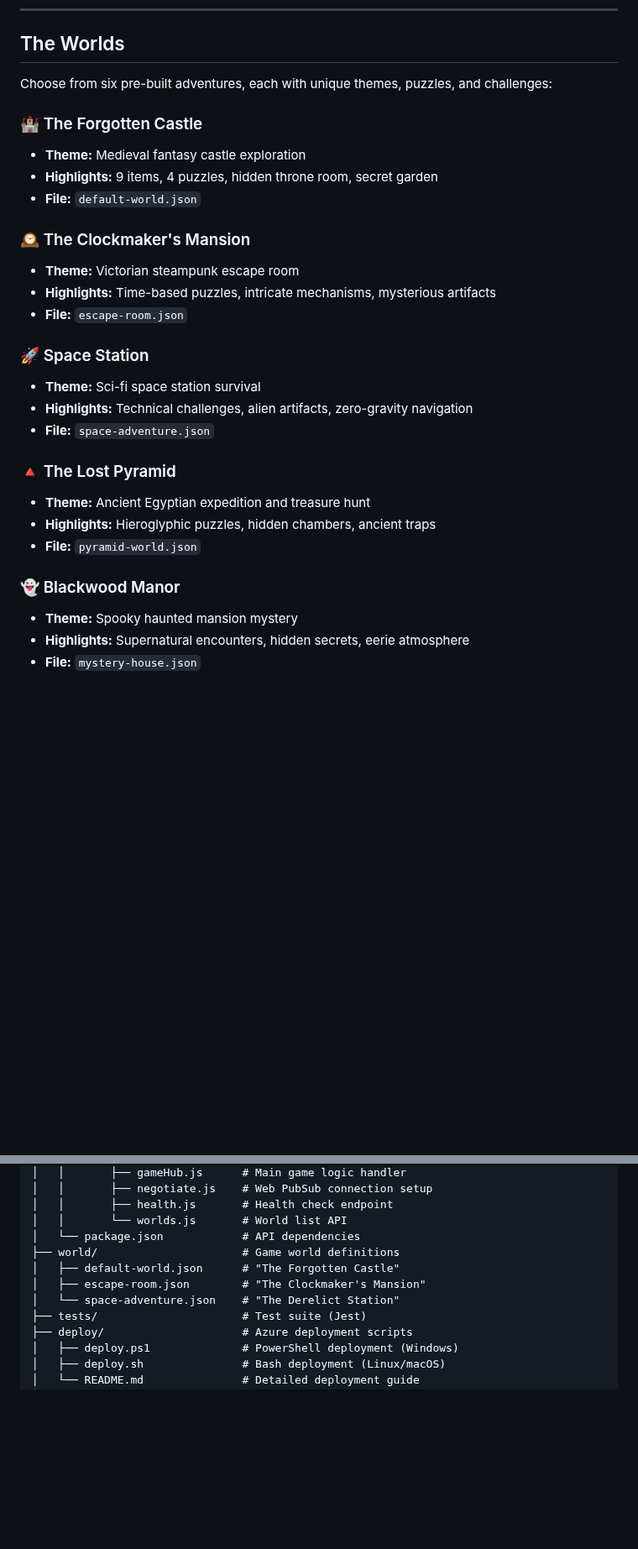
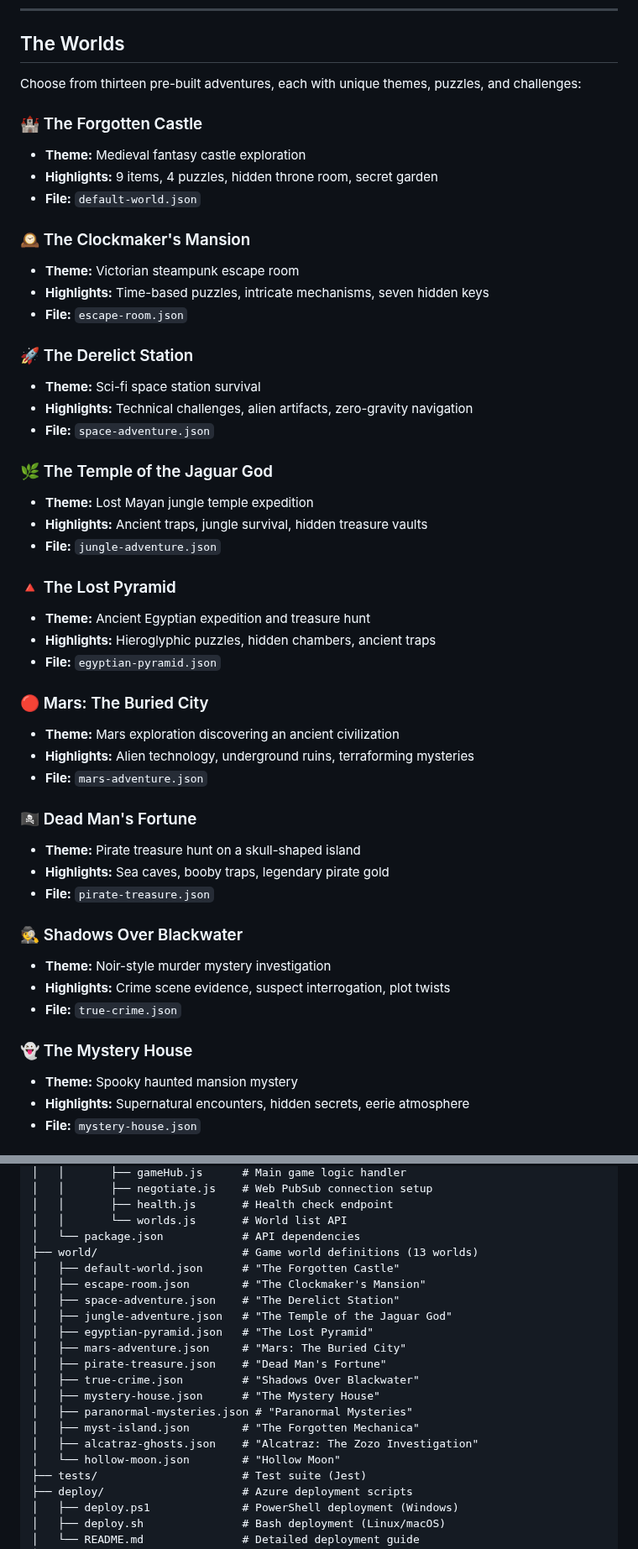
Before and after one commit to PatAltimore/group-text-adventure, a Markdown page: README.md, 2 parts joined by grey strips. Shown at 84% size. GitHub-like rendering; blank space fills up the shorter version.

Commit message:
docs: update README with all 13 worlds and current test count
Co-authored-by: Copilot <223556219+Copilot@users.noreply.github.com>

```diff
--- a/README.md
+++ b/README.md
@@ -118,7 +118,7 @@ The game runs on Azure serverless infrastructure:
 
 ## The Worlds
 
-Choose from six pre-built adventures, each with unique themes, puzzles, and challenges:
+Choose from thirteen pre-built adventures, each with unique themes, puzzles, and challenges:
 
 ### 🏰 The Forgotten Castle
 - **Theme:** Medieval fantasy castle exploration
@@ -127,20 +127,40 @@ Choose from six pre-built adventures, each with unique themes, puzzles, and chal
 
 ### 🕰️ The Clockmaker's Mansion
 - **Theme:** Victorian steampunk escape room
-- **Highlights:** Time-based puzzles, intricate mechanisms, mysterious artifacts
+- **Highlights:** Time-based puzzles, intricate mechanisms, seven hidden keys
 - **File:** `escape-room.json`
 
-### 🚀 Space Station
+### 🚀 The Derelict Station
 - **Theme:** Sci-fi space station survival
 - **Highlights:** Technical challenges, alien artifacts, zero-gravity navigation
 - **File:** `space-adventure.json`
 
+### 🌿 The Temple of the Jaguar God
+- **Theme:** Lost Mayan jungle temple expedition
+- **Highlights:** Ancient traps, jungle survival, hidden treasure vaults
+- **File:** `jungle-adventure.json`
+
 ### 🔺 The Lost Pyramid
 - **Theme:** Ancient Egyptian expedition and treasure hunt
 - **Highlights:** Hieroglyphic puzzles, hidden chambers, ancient traps
-- **File:** `pyramid-world.json`
+- **File:** `egyptian-pyramid.json`
 
-### 👻 Blackwood Manor
+### 🔴 Mars: The Buried City
+- **Theme:** Mars exploration discovering an ancient civilization
+- **Highlights:** Alien technology, underground ruins, terraforming mysteries
+- **File:** `mars-adventure.json`
+
+### 🏴‍☠️ Dead Man's Fortune
+- **Theme:** Pirate treasure hunt on a skull-shaped island
+- **Highlights:** Sea caves, booby traps, legendary pirate gold
+- **File:** `pirate-treasure.json`
+
+### 🕵️ Shadows Over Blackwater
+- **Theme:** Noir-style murder mystery investigation
+- **Highlights:** Crime scene evidence, suspect interrogation, plot twists
+- **File:** `true-crime.json`
+
+### 👻 The Mystery House
 - **Theme:** Spooky haunted mansion mystery
 - **Highlights:** Supernatural encounters, hidden secrets, eerie atmosphere
 - **File:** `mystery-house.json`
@@ -315,10 +350,20 @@ group-text-adventure/
 │   │       ├── health.js       # Health check endpoint
 │   │       └── worlds.js       # World list API
 │   └── package.json            # API dependencies
-├── world/                      # Game world definitions
+├── world/                      # Game world definitions (13 worlds)
 │   ├── default-world.json      # "The Forgotten Castle"
 │   ├── escape-room.json        # "The Clockmaker's Mansion"
-│   └── space-adventure.json    # "The Derelict Station"
+│   ├── space-adventure.json    # "The Derelict Station"
+│   ├── jungle-adventure.json   # "The Temple of the Jaguar God"
+│   ├── egyptian-pyramid.json   # "The Lost Pyramid"
+│   ├── mars-adventure.json     # "Mars: The Buried City"
+│   ├── pirate-treasure.json    # "Dead Man's Fortune"
+│   ├── true-crime.json         # "Shadows Over Blackwater"
+│   ├── mystery-house.json      # "The Mystery House"
+│   ├── paranormal-mysteries.json # "Paranormal Mysteries"
+│   ├── myst-island.json        # "The Forgotten Mechanica"
+│   ├── alcatraz-ghosts.json    # "Alcatraz: The Zozo Investigation"
+│   └── hollow-moon.json        # "Hollow Moon"
 ├── tests/                      # Test suite (Jest)
 ├── deploy/                     # Azure deployment scripts
 │   ├── deploy.ps1              # PowerShell deployment (Windows)
```
Also changed, not shown: other parts of README.md (+20 -5 lines).
